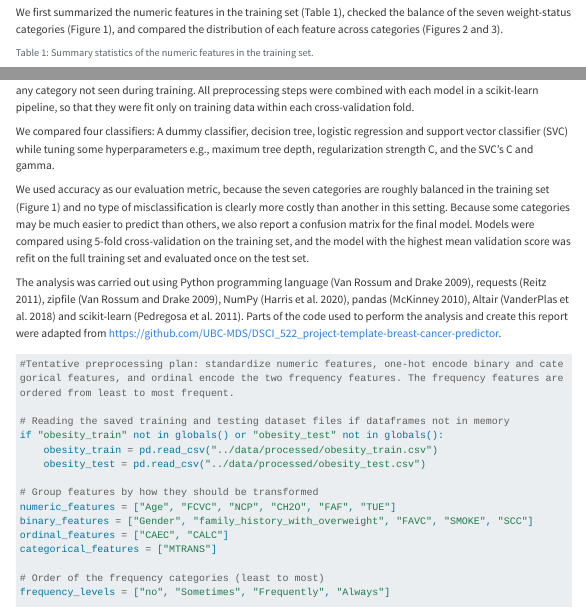
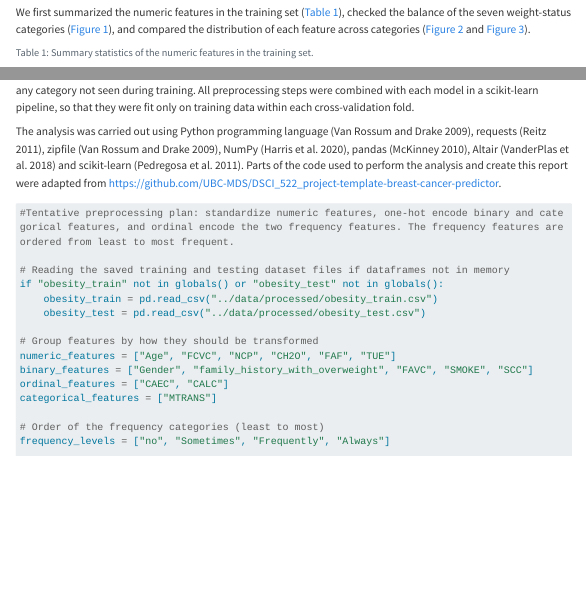
Before and after one commit to UBC-MDS-2026-27/DSCI-522-Group-03-Comparing-Model-Performance-For-Obesity-Level-Prediction, a Quarto document (reports/obesity-prediction.qmd): the page in a window 1100 px wide, from 1850 px down, and a second part further down, joined at a grey line. Rendered offline with R 4.5, knitr and Pandoc in place of Quarto, with nearby package versions; some code elsewhere in the file could not run offline; menus at the side of the page are left out; long lines of code are wrapped.

Commit message:
Updated report(eda section) changes with the changes from main

````diff
--- a/reports/obesity-prediction.qmd
+++ b/reports/obesity-prediction.qmd
@@ -100,7 +100,7 @@ obesity_test.to_csv("../data/processed/obesity_test.csv", index=False)
 
 ## Exploratory data analysis
 
-We first summarized the numeric features in the training set (Table 1), checked the balance of the seven weight-status categories (Figure 1), and compared the distribution of each feature across categories (Figures 2 and 3).
+We first summarized the numeric features in the training set (@tbl-numeric-summary), checked the balance of the seven weight-status categories (@fig-class-balance), and compared the distribution of each feature across categories (@fig-numeric-by-class and @fig-categorical-by-class).
 
 ```{python}
 #| label: tbl-numeric-summary
@@ -237,10 +237,6 @@ Exploratory data analysis shows that age, physical activity frequency, gender an
 ## Analysis
 
 Age and the five survey-scale features (vegetable consumption frequency, number of main meals per day, daily water intake, physical activity frequency and time using technology devices) were treated as numeric variables and standardized. Although these survey questions were answered on short integer scales, most values in the data set are not whole numbers because of the synthetic records, so treating them as categories would not be appropriate. The remaining features (gender, family history of overweight, frequent consumption of high-calorie food, eating between meals, smoking, calorie monitoring, alcohol consumption and usual transportation) were one-hot encoded, ignoring any category not seen during training. All preprocessing steps were combined with each model in a scikit-learn pipeline, so that they were fit only on training data within each cross-validation fold.
-
-We compared four classifiers: A dummy classifier, decision tree, logistic regression and support vector classifier (SVC) while tuning some hyperparameters e.g., maximum tree depth, regularization strength C, and the SVC’s C and gamma.
-
-We used accuracy as our evaluation metric, because the seven categories are roughly balanced in the training set (Figure 1) and no type of misclassification is clearly more costly than another in this setting. Because some categories may be much easier to predict than others, we also report a confusion matrix for the final model. Models were compared using 5-fold cross-validation on the training set, and the model with the highest mean validation score was refit on the full training set and evaluated once on the test set.
 
 The analysis was carried out using Python programming language (Van Rossum and Drake 2009), requests (Reitz 2011), zipfile (Van Rossum and Drake 2009), NumPy (Harris et al. 2020), pandas (McKinney 2010), Altair (VanderPlas et al. 2018) and scikit-learn (Pedregosa et al. 2011). Parts of the code used to perform the analysis and create this report were adapted from <https://github.com/UBC-MDS/DSCI_522_project-template-breast-cancer-predictor>.
 
````
